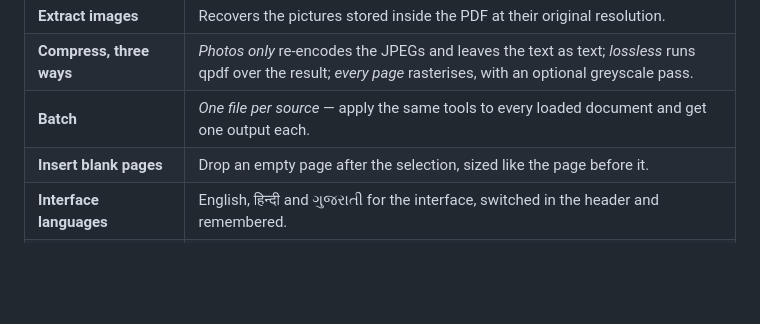
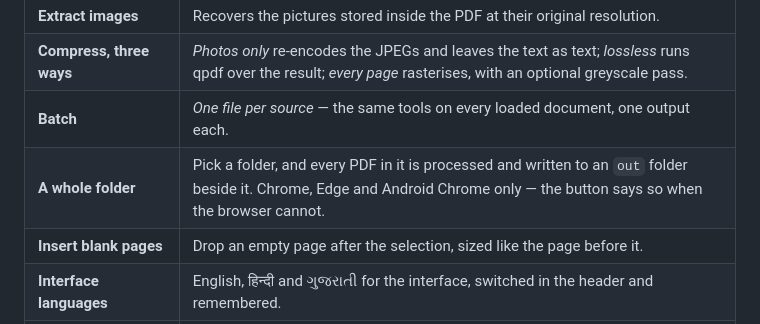
Before and after one commit to drsamonline/offline-pdf-toolkit, a Markdown page: README.md, the part around the change. Rendered like a GitHub page; blank space fills up the shorter version.

```diff
--- a/README.md
+++ b/README.md
@@ -48,7 +48,8 @@ backend to send anything to. The proof is that it runs with the cable pulled out
 | **Signature** | Draw it with a mouse or finger, or load a picture; the empty margin is trimmed and it is stamped where you choose. |
 | **Extract images** | Recovers the pictures stored inside the PDF at their original resolution. |
 | **Compress, three ways** | *Photos only* re-encodes the JPEGs and leaves the text as text; *lossless* runs qpdf over the result; *every page* rasterises, with an optional greyscale pass. |
-| **Batch** | *One file per source* — apply the same tools to every loaded document and get one output each. |
+| **Batch** | *One file per source* — the same tools on every loaded document, one output each. |
+| **A whole folder** | Pick a folder, and every PDF in it is processed and written to an `out` folder beside it. Chrome, Edge and Android Chrome only — the button says so when the browser cannot. |
 | **Insert blank pages** | Drop an empty page after the selection, sized like the page before it. |
 | **Interface languages** | English, हिन्दी and ગુજરાતી for the interface, switched in the header and remembered. |
 | **Remembered tools** | Your tool settings come back on the next visit; *Reset tools* forgets them. |
```
Also changed, not shown: CHANGELOG.md (+35 -0 lines), ENHANCEMENTS.md (+8 -9 lines), assets/app-desktop.png, docs/assets/app-desktop.png, 6 other files.
